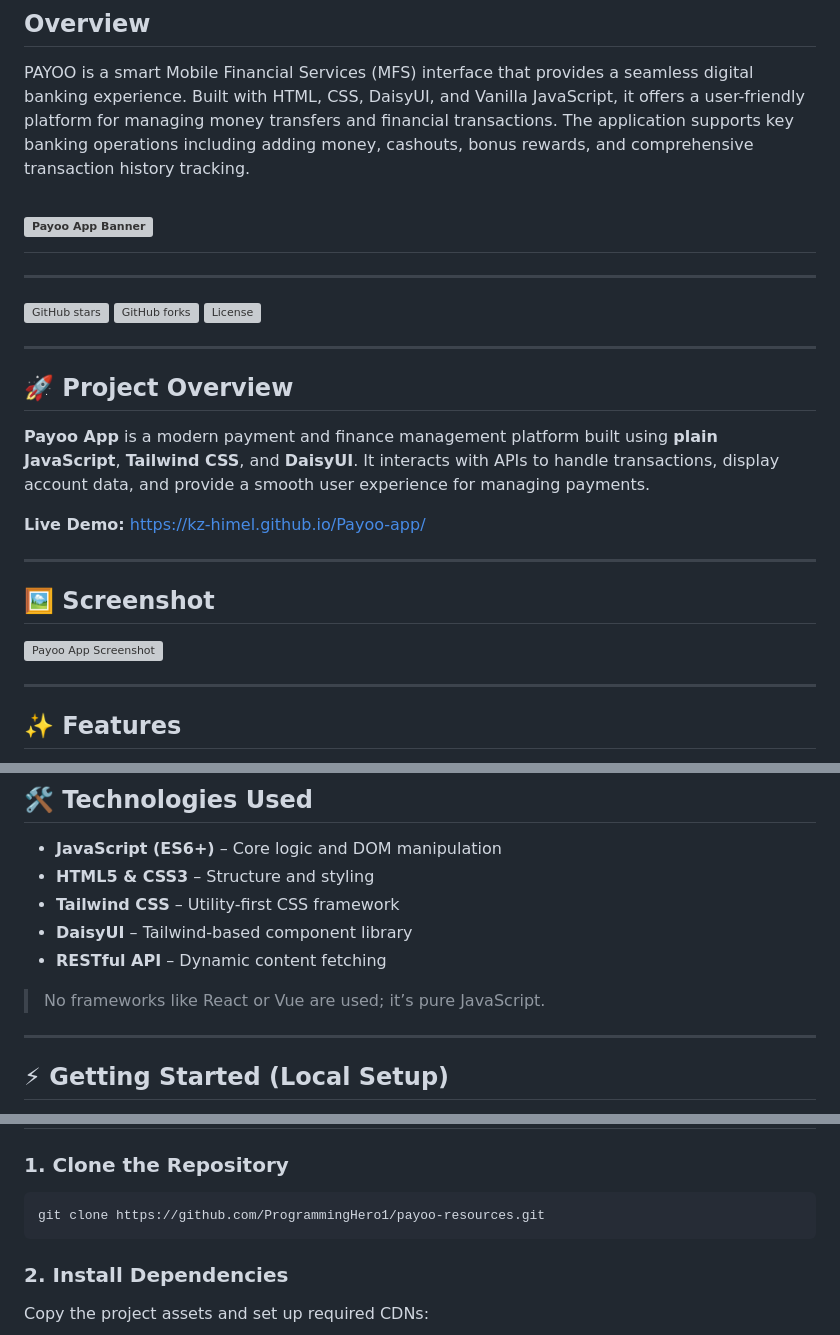
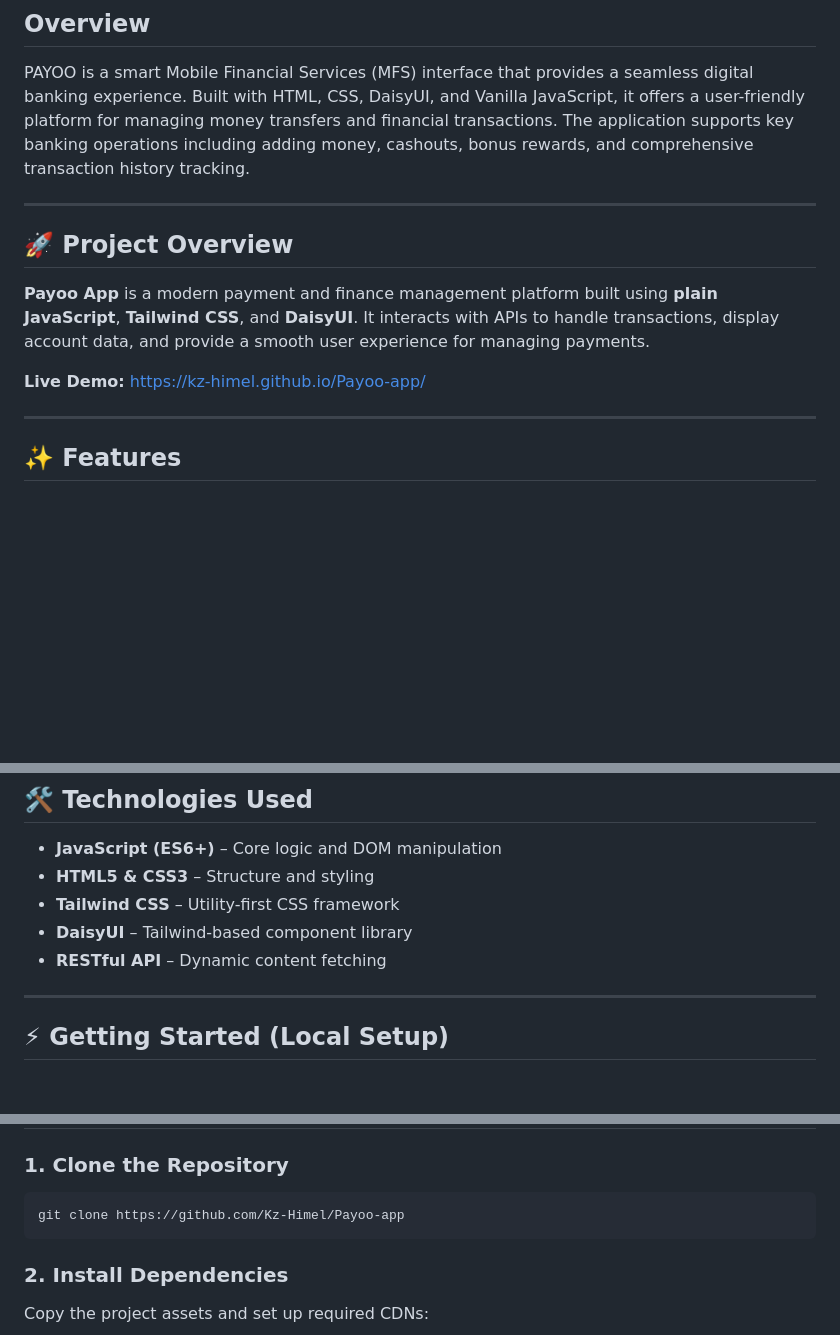
Before and after one commit to Kz-Himel/Payoo-app, a Markdown page: readme.md, 3 parts joined by grey strips. Drawn GitHub-style; blank space fills up the shorter version; grey boxes are pictures that could not be loaded.

````diff
--- a/readme.md
+++ b/readme.md
@@ -5,25 +5,12 @@
 ## Overview
 PAYOO is a smart Mobile Financial Services (MFS) interface that provides a seamless digital banking experience. Built with HTML, CSS, DaisyUI, and Vanilla JavaScript, it offers a user-friendly platform for managing money transfers and financial transactions. The application supports key banking operations including adding money, cashouts, bonus rewards, and comprehensive transaction history tracking.
 
-# ![Payoo App Banner](https://via.placeholder.com/1200x200?text=Payoo+App)
-
----
-
-[![GitHub stars](https://img.shields.io/github/stars/yourusername/payoo-app?style=flat-square)](https://github.com/yourusername/payoo-app/stargazers)
-[![GitHub forks](https://img.shields.io/github/forks/yourusername/payoo-app?style=flat-square)](https://github.com/yourusername/payoo-app/network)
-[![License](https://img.shields.io/github/license/yourusername/payoo-app?style=flat-square)](https://github.com/yourusername/payoo-app/blob/main/LICENSE)
-
 ---
 
 ## 🚀 Project Overview
 **Payoo App** is a modern payment and finance management platform built using **plain JavaScript**, **Tailwind CSS**, and **DaisyUI**. It interacts with APIs to handle transactions, display account data, and provide a smooth user experience for managing payments.
 
 **Live Demo:**  https://kz-himel.github.io/Payoo-app/
-
----
-
-## 🖼 Screenshot
-![Payoo App Screenshot](https://via.placeholder.com/800x400?text=Payoo+App+Screenshot)
 
 ---
 
@@ -42,8 +29,6 @@ PAYOO is a smart Mobile Financial Services (MFS) interface that provides a seaml
 - **Tailwind CSS** – Utility-first CSS framework
 - **DaisyUI** – Tailwind-based component library
 - **RESTful API** – Dynamic content fetching
-
-> No frameworks like React or Vue are used; it’s pure JavaScript.
 
 ---
 
@@ -107,7 +92,7 @@ Follow these steps to run the project locally:
 ### 1. Clone the Repository
 
 ```bash
-git clone https://github.com/ProgrammingHero1/payoo-resources.git
+git clone https://github.com/Kz-Himel/Payoo-app
 ```
 
 ### 2. Install Dependencies
````
